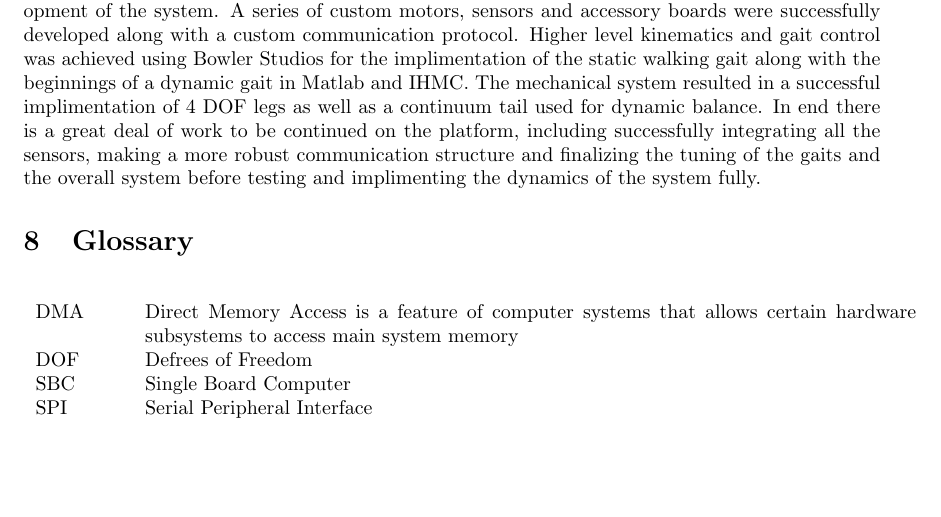
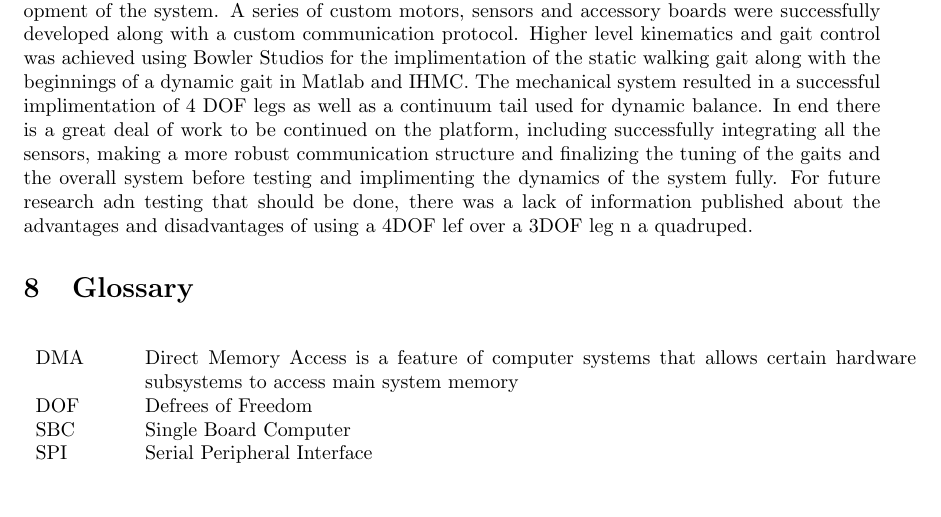
Before and after one commit to SmallKatMQP/SmallKat-MQP-Paper, a LaTeX paper (paper.tex, which reads sections/conclusion.tex): part of page 55 of 55, cut so that both start at the same text. Compiled offline with pdfLaTeX; a LaTeX package or settings file that is missing is left out.

Commit message:
Conclusion ruff draft

```diff
--- a/sections/conclusion.tex
+++ b/sections/conclusion.tex
@@ -1,4 +1,4 @@
 \section{Conclusion and Future Work}
 
-The project was overall a success despite the number of problems that arose through out the development of the system. A series of custom motors, sensors and accessory boards were successfully developed along with a custom communication protocol. Higher level kinematics and gait control was achieved using Bowler Studios for the implimentation of the static walking gait along with the beginnings of a dynamic gait in Matlab and IHMC. The mechanical system resulted in a successful implimentation of 4 DOF legs as well as a continuum tail used for dynamic balance. In end there is a great deal of work to be continued on the platform, including successfully integrating all the sensors, making a more robust communication structure and finalizing the tuning of the gaits and the overall system before testing and implimenting the dynamics of the system fully.
+The project was overall a success despite the number of problems that arose through out the development of the system. A series of custom motors, sensors and accessory boards were successfully developed along with a custom communication protocol. Higher level kinematics and gait control was achieved using Bowler Studios for the implimentation of the static walking gait along with the beginnings of a dynamic gait in Matlab and IHMC. The mechanical system resulted in a successful implimentation of 4 DOF legs as well as a continuum tail used for dynamic balance. In end there is a great deal of work to be continued on the platform, including successfully integrating all the sensors, making a more robust communication structure and finalizing the tuning of the gaits and the overall system before testing and implimenting the dynamics of the system fully. For future research adn testing that should be done, there was a lack of information published about the advantages and disadvantages of using a 4DOF lef over a 3DOF leg n a quadruped.
 % Should add the preliminary research found on 3 dof and 4 dof and explain more r esearch should be done here
```
